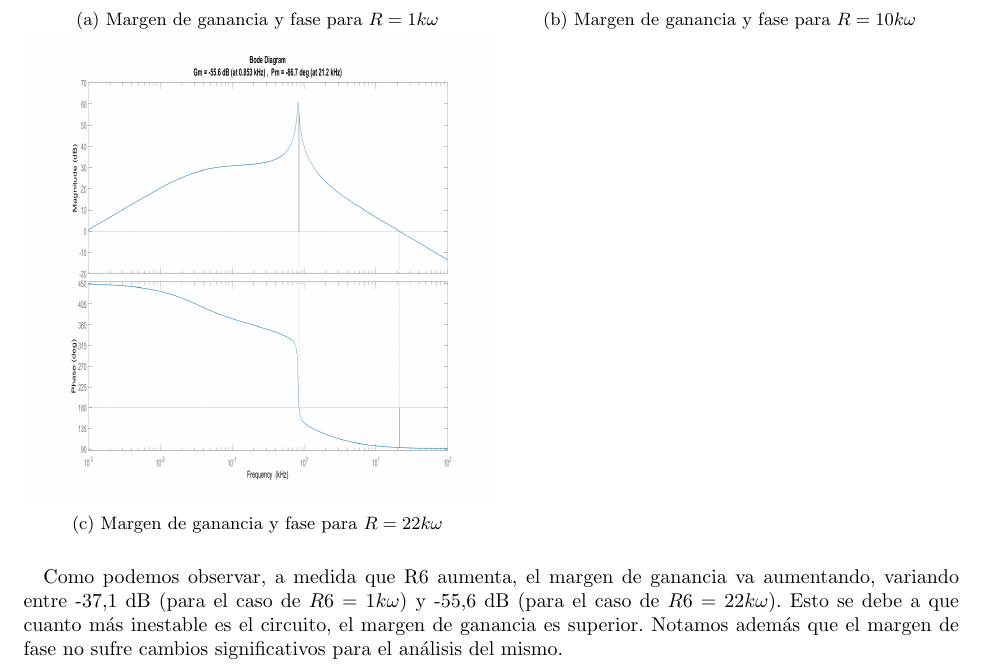
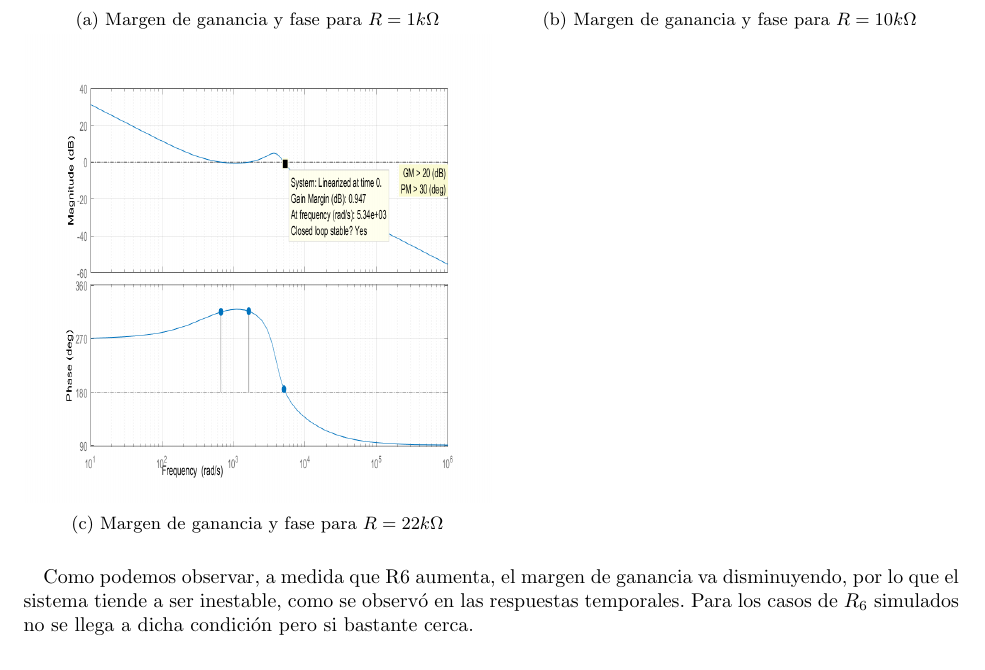
Before and after one commit to mregueira/Electro4, a LaTeX document (TP2/Informe/e4_tp2_main.tex, which reads TP2/Informe/e4_tp2_ej1.tex): part of page 8 of 13, cut so that both start at the same text. Compiled offline with pdfLaTeX.

Commit message:
fix en lo de ganancia

```diff
--- a/TP2/Informe/e4_tp2_ej1.tex
+++ b/TP2/Informe/e4_tp2_ej1.tex
@@ -306,31 +306,25 @@ A partir del diagrama de bode, notamos que el factor de amortiguamiento aumenta
 Por último, vemos el análisis del margen de ganancia y del margen de fase para cada caso:
 \begin{figure}[H]
   \begin{subfigure}[b]{0.5\textwidth}
-    \includegraphics[width=\textwidth, height=\textwidth]{Imagenes/Punto1/gain_r1k.png}
-    \caption{ Margen de ganancia y fase para $R=1 k\omega $}
+    \includegraphics[width=\textwidth, height=\textwidth]{Imagenes/Punto1/fotosMarce/r1k.png}
+    \caption{ Margen de ganancia y fase para $R=1 k\Omega $}
     \label{fig:f12}
   \end{subfigure}
   \hfill
   \begin{subfigure}[b]{0.5\textwidth}
-    \includegraphics[width=\textwidth, height=\textwidth]{Imagenes/Punto1/gain_r10k.png}
-    \caption{ Margen de ganancia y fase para $R=10 k\omega $}
+    \includegraphics[width=\textwidth, height=\textwidth]{Imagenes/Punto1/fotosMarce/r10k.png}
+    \caption{ Margen de ganancia y fase para $R=10 k\Omega $}
     \label{fig:f22}
   \end{subfigure}
 	\hfill
   \begin{subfigure}[H] {0.5\textwidth}
 
-    \includegraphics[width=\textwidth, height=\textwidth]{Imagenes/Punto1/gain_r22k.png}
-    \caption{ Margen de ganancia y fase para $R=22 k\omega$ }
+    \includegraphics[width=\textwidth, height=\textwidth]{Imagenes/Punto1/fotosMarce/r22k.png}
+    \caption{ Margen de ganancia y fase para $R=22 k\Omega$ }
       \label{fig:f13}
   \end{subfigure}
 
 \end{figure}
 
-
-
-
-
-Como podemos observar, a medida que R6 aumenta, el margen de ganancia va aumentando, variando entre -37,1 dB (para el caso de $R6=1 k\omega$) y -55,6 dB (para el caso de $ R6=22 k\omega$).
-Esto se debe a que cuanto más inestable es el circuito, el margen de ganancia es superior.
-Notamos además que el margen de fase no sufre cambios significativos para el análisis del mismo.
+Como podemos observar, a medida que R6 aumenta, el margen de ganancia va disminuyendo, por lo que el sistema tiende a ser inestable, como se observó en las respuestas temporales. Para los casos de $R_6$ simulados no se llega a dicha condición pero si bastante cerca.
 \end{document}
```
Also changed, not shown: TP2/Informe/Imagenes/Punto1/fotosMarce/r10k.png (added), TP2/Informe/Imagenes/Punto1/fotosMarce/r1k.png (added), TP2/Informe/Imagenes/Punto1/fotosMarce/r22k.png (added), TP2/Informe/TP2_G3_Informe.pdf (added), TP2/Informe/e4_tp2_ej1.pdf (added), TP2/Informe/e4_tp2_main.pdf (deleted).
